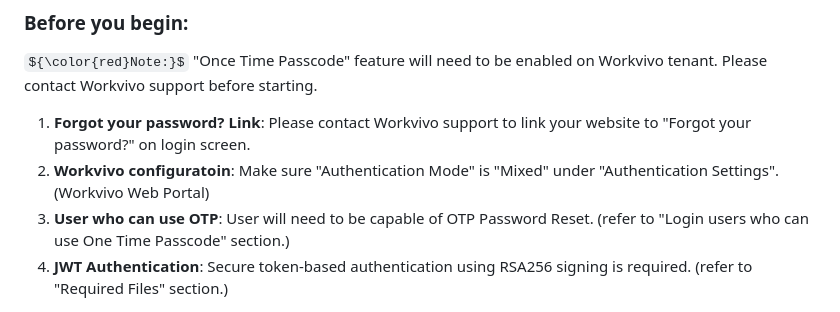
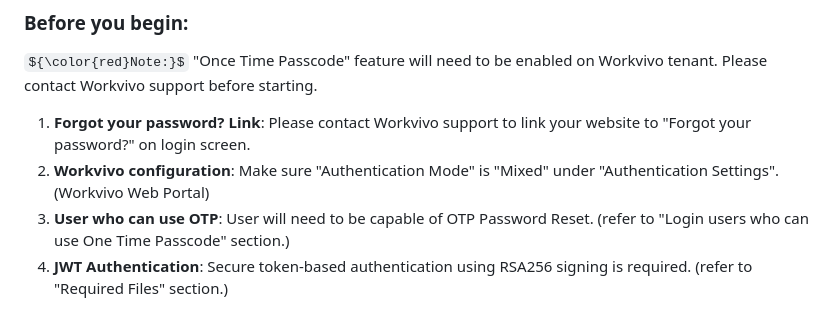
Before and after one commit to Yosuke-workvivo/Workvivo-OTP, a Markdown page: README.md, the part around the change. Drawn GitHub-style; some formulas as TeX source.

```diff
--- a/README.md
+++ b/README.md
@@ -12,7 +12,7 @@ This application provides a simple web interface where users can enter their ema
 
 ${\color{red}Note:}$ "Once Time Passcode" feature will need to be enabled on Workvivo tenant. Please contact Workvivo support before starting.
 1. **Forgot your password? Link**: Please contact Workvivo support to link your website to "Forgot your password?" on login screen.
-2. **Workvivo configuratoin**: Make sure "Authentication Mode" is "Mixed" under "Authentication Settings". (Workvivo Web Portal)
+2. **Workvivo configuration**: Make sure "Authentication Mode" is "Mixed" under "Authentication Settings". (Workvivo Web Portal)
 3. **User who can use OTP**: User will need to be capable of OTP Password Reset. (refer to "Login users who can use One Time Passcode" section.)
 4. **JWT Authentication**: Secure token-based authentication using RSA256 signing is required. (refer to "Required Files" section.)
 
```
